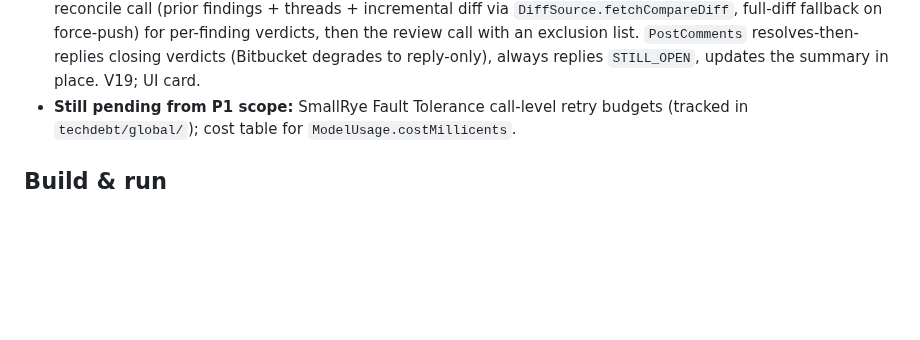
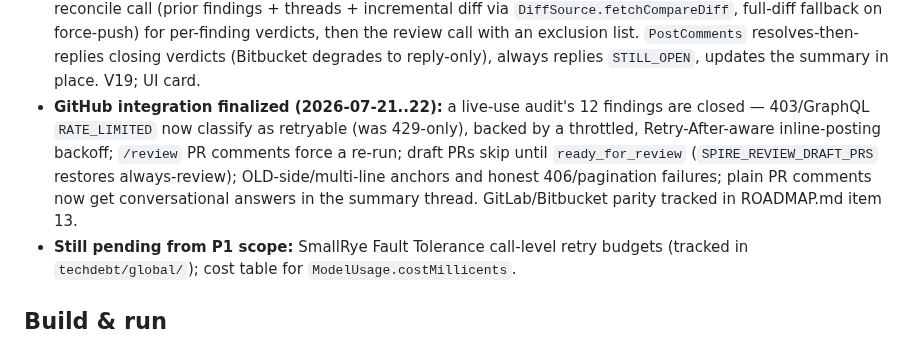
Before and after one commit to artyomsv/code-spire, a Markdown page: CLAUDE.md, the part around the change. GitHub-like rendering; blank space fills up the shorter version.

Commit message:
Document the finalized GitHub integration

```diff
--- a/CLAUDE.md
+++ b/CLAUDE.md
@@ -112,6 +112,12 @@ The design is fully specified in `docs/` — **treat those files as the source o
   `DiffSource.fetchCompareDiff`, full-diff fallback on force-push) for per-finding verdicts, then the
   review call with an exclusion list. `PostComments` resolves-then-replies closing verdicts (Bitbucket
   degrades to reply-only), always replies `STILL_OPEN`, updates the summary in place. V19; UI card.
+- **GitHub integration finalized (2026-07-21..22):** a live-use audit's 12 findings are closed —
+  403/GraphQL `RATE_LIMITED` now classify as retryable (was 429-only), backed by a throttled,
+  Retry-After-aware inline-posting backoff; `/review` PR comments force a re-run; draft PRs skip
+  until `ready_for_review` (`SPIRE_REVIEW_DRAFT_PRS` restores always-review); OLD-side/multi-line
+  anchors and honest 406/pagination failures; plain PR comments now get conversational answers in
+  the summary thread. GitLab/Bitbucket parity tracked in ROADMAP.md item 13.
 - **Still pending from P1 scope:** SmallRye Fault Tolerance call-level retry budgets (tracked
   in `techdebt/global/`); cost table for `ModelUsage.costMillicents`.
 
```
Also changed, not shown: docs/ROADMAP.md (+8 -5 lines), docs/SMOKE-TEST.md (+13 -6 lines).
